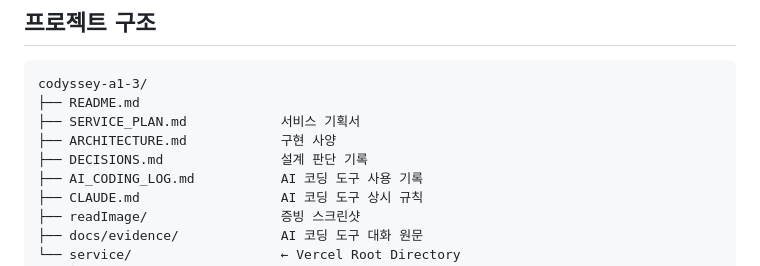
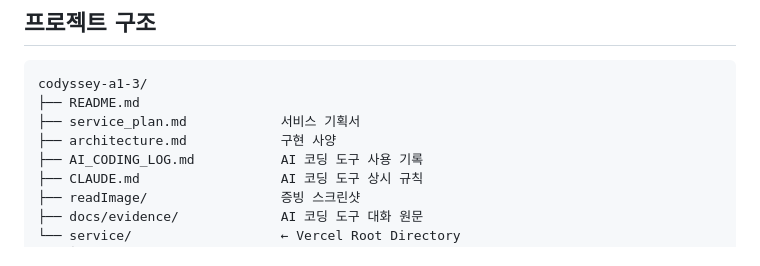
Before and after one commit to codysseus42/codyssey-a1-3, a Markdown page: README.md, the part around the change. Rendered like a GitHub page.

Commit message:
Rename SERVICE_PLAN.md and ARCHITECTURE.md files

````diff
--- a/README.md
+++ b/README.md
@@ -150,9 +150,8 @@ javascript단에서 경고
 ```
 codyssey-a1-3/
 ├── README.md
-├── SERVICE_PLAN.md            서비스 기획서
-├── ARCHITECTURE.md            구현 사양
-├── DECISIONS.md               설계 판단 기록
+├── service_plan.md            서비스 기획서
+├── architecture.md            구현 사양
 ├── AI_CODING_LOG.md           AI 코딩 도구 사용 기록
 ├── CLAUDE.md                  AI 코딩 도구 상시 규칙
 ├── readImage/                 증빙 스크린샷
````
